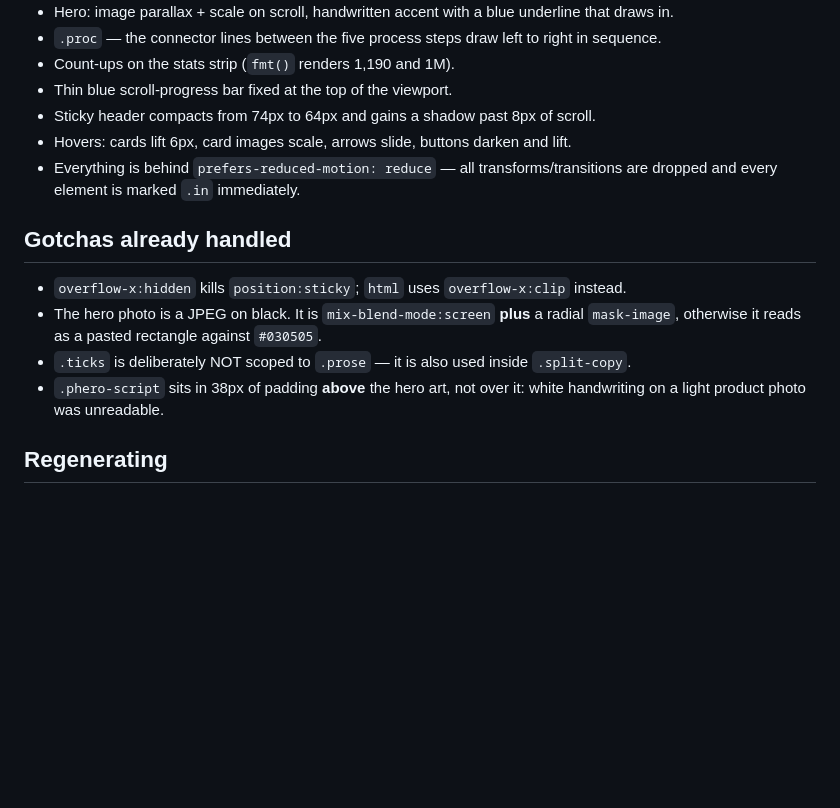
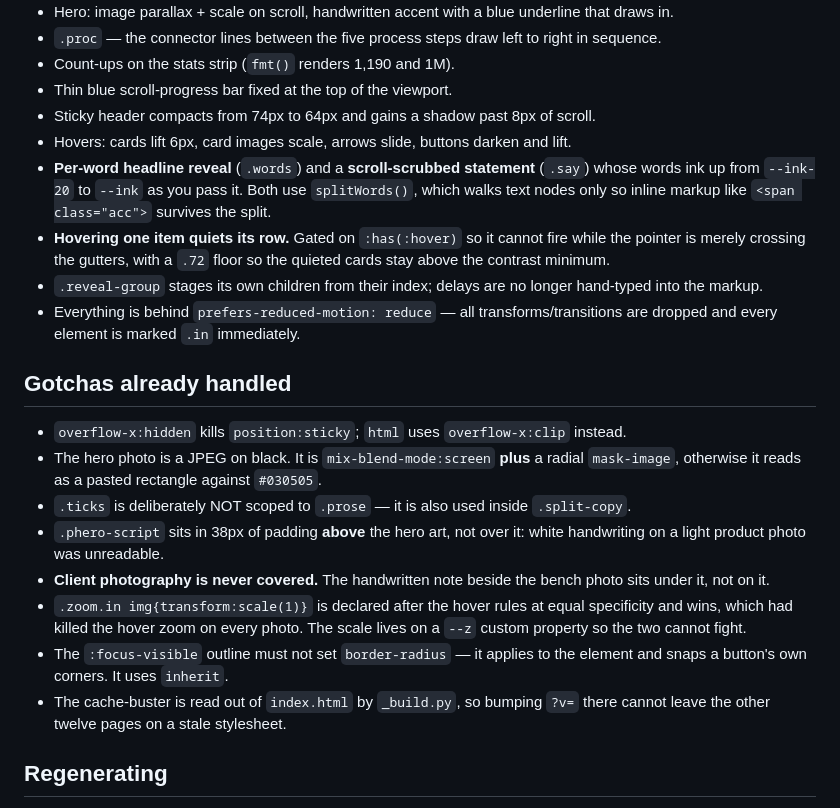
Before and after one commit to shazwan-mysense/ykl-new, a Markdown page: v2/README.md, the part around one of its changes. GitHub-like rendering; blank space fills up the shorter version.

```diff
--- a/v2/README.md
+++ b/v2/README.md
@@ -36,6 +66,12 @@ index · services · devices · about · contact · blog
 - Thin blue scroll-progress bar fixed at the top of the viewport.
 - Sticky header compacts from 74px to 64px and gains a shadow past 8px of scroll.
 - Hovers: cards lift 6px, card images scale, arrows slide, buttons darken and lift.
+- **Per-word headline reveal** (`.words`) and a **scroll-scrubbed statement** (`.say`) whose words ink up from
+  `--ink-20` to `--ink` as you pass it. Both use `splitWords()`, which walks text nodes only so inline markup
+  like `<span class="acc">` survives the split.
+- **Hovering one item quiets its row.** Gated on `:has(:hover)` so it cannot fire while the pointer is merely
+  crossing the gutters, with a `.72` floor so the quieted cards stay above the contrast minimum.
+- `.reveal-group` stages its own children from their index; delays are no longer hand-typed into the markup.
 - Everything is behind `prefers-reduced-motion: reduce` — all transforms/transitions are dropped
   and every element is marked `.in` immediately.
 
@@ -46,6 +82,13 @@ index · services · devices · about · contact · blog
 - `.ticks` is deliberately NOT scoped to `.prose` — it is also used inside `.split-copy`.
 - `.phero-script` sits in 38px of padding **above** the hero art, not over it: white handwriting on
   a light product photo was unreadable.
+- **Client photography is never covered.** The handwritten note beside the bench photo sits under it, not on it.
+- `.zoom.in img{transform:scale(1)}` is declared after the hover rules at equal specificity and wins, which had
+  killed the hover zoom on every photo. The scale lives on a `--z` custom property so the two cannot fight.
+- The `:focus-visible` outline must not set `border-radius` — it applies to the element and snaps a button's
+  own corners. It uses `inherit`.
+- The cache-buster is read out of `index.html` by `_build.py`, so bumping `?v=` there cannot leave the other
+  twelve pages on a stale stylesheet.
 
 ## Regenerating
 `index.html` is hand-written and is the source of the shared header, footer and process section.
```
Also changed, not shown: other parts of v2/README.md (+30 -0 lines), CONTENT-NOTES.md (+18 -2 lines), DESIGN-SPEC.md (+9 -0 lines).
